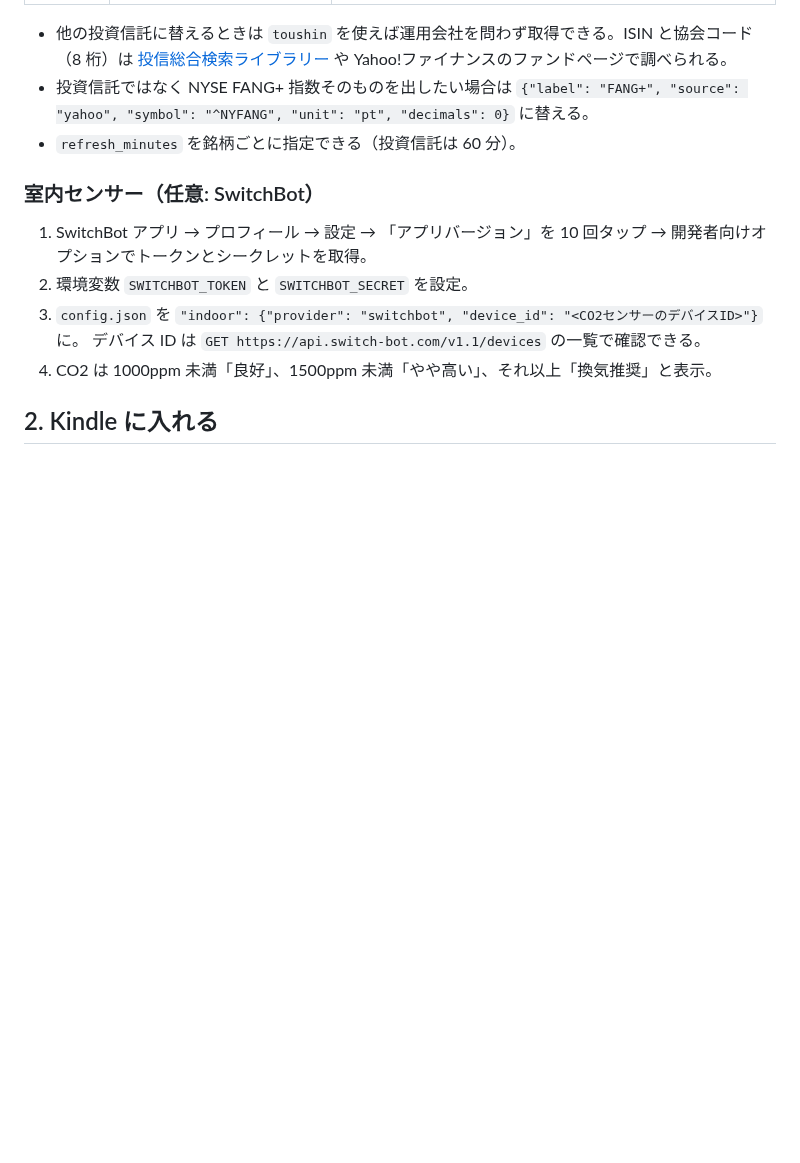
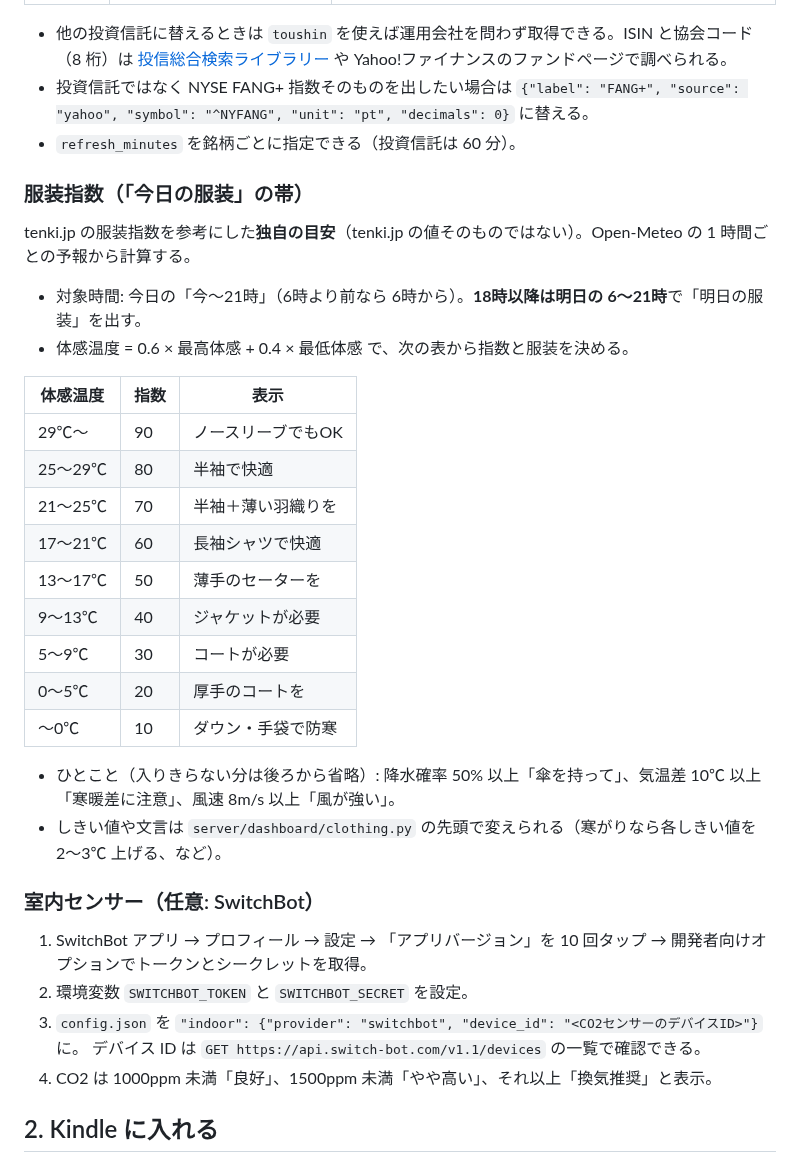
Before and after one commit to mikenekorock0000/bali, a Markdown page: kindle_dashboard/README.md, the part around the change. GitHub-like rendering; blank space fills up the shorter version.

```diff
--- a/kindle_dashboard/README.md
+++ b/kindle_dashboard/README.md
@@ -104,6 +104,28 @@ python serve.py                  # 配信開始 → 表示された http://<IP>:
 - 投資信託ではなく NYSE FANG+ 指数そのものを出したい場合は `{"label": "FANG+", "source": "yahoo", "symbol": "^NYFANG", "unit": "pt", "decimals": 0}` に替える。
 - `refresh_minutes` を銘柄ごとに指定できる（投資信託は 60 分）。
 
+### 服装指数（「今日の服装」の帯）
+
+tenki.jp の服装指数を参考にした**独自の目安**（tenki.jp の値そのものではない）。Open-Meteo の 1 時間ごとの予報から計算する。
+
+- 対象時間: 今日の「今〜21時」（6時より前なら 6時から）。**18時以降は明日の 6〜21時**で「明日の服装」を出す。
+- 体感温度 = 0.6 × 最高体感 + 0.4 × 最低体感 で、次の表から指数と服装を決める。
+
+| 体感温度 | 指数 | 表示 |
+|---|---|---|
+| 29℃〜 | 90 | ノースリーブでもOK |
+| 25〜29℃ | 80 | 半袖で快適 |
+| 21〜25℃ | 70 | 半袖＋薄い羽織りを |
+| 17〜21℃ | 60 | 長袖シャツで快適 |
+| 13〜17℃ | 50 | 薄手のセーターを |
+| 9〜13℃ | 40 | ジャケットが必要 |
+| 5〜9℃ | 30 | コートが必要 |
+| 0〜5℃ | 20 | 厚手のコートを |
+| 〜0℃ | 10 | ダウン・手袋で防寒 |
+
+- ひとこと（入りきらない分は後ろから省略）: 降水確率 50% 以上「傘を持って」、気温差 10℃ 以上「寒暖差に注意」、風速 8m/s 以上「風が強い」。
+- しきい値や文言は `server/dashboard/clothing.py` の先頭で変えられる（寒がりなら各しきい値を 2〜3℃ 上げる、など）。
+
 ### 室内センサー（任意: SwitchBot）
 
 1. SwitchBot アプリ → プロフィール → 設定 → 「アプリバージョン」を 10 回タップ → 開発者向けオプションでトークンとシークレットを取得。
```
Also changed, not shown: docs/kindle-dashboard/preview.png, 6 other files.
